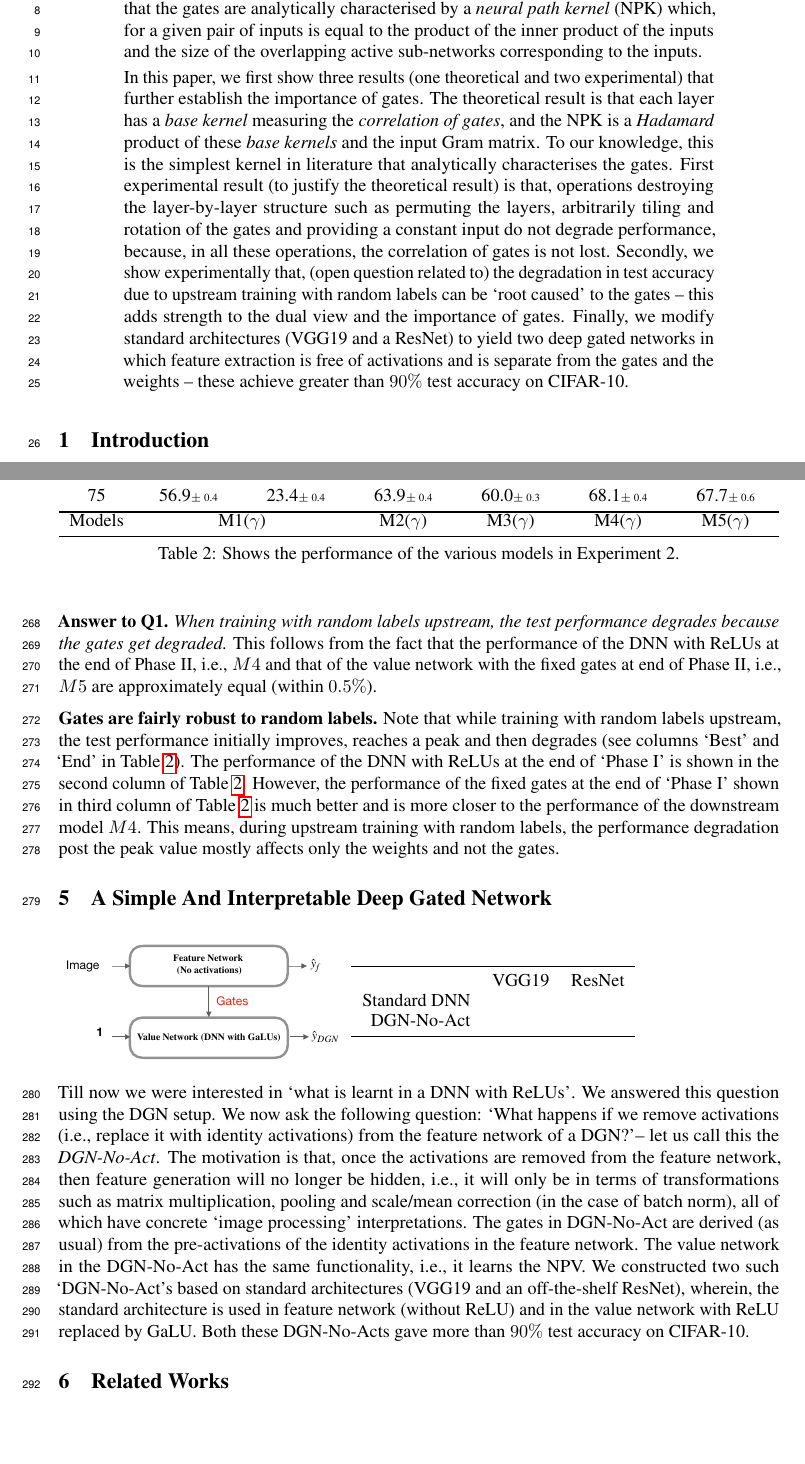
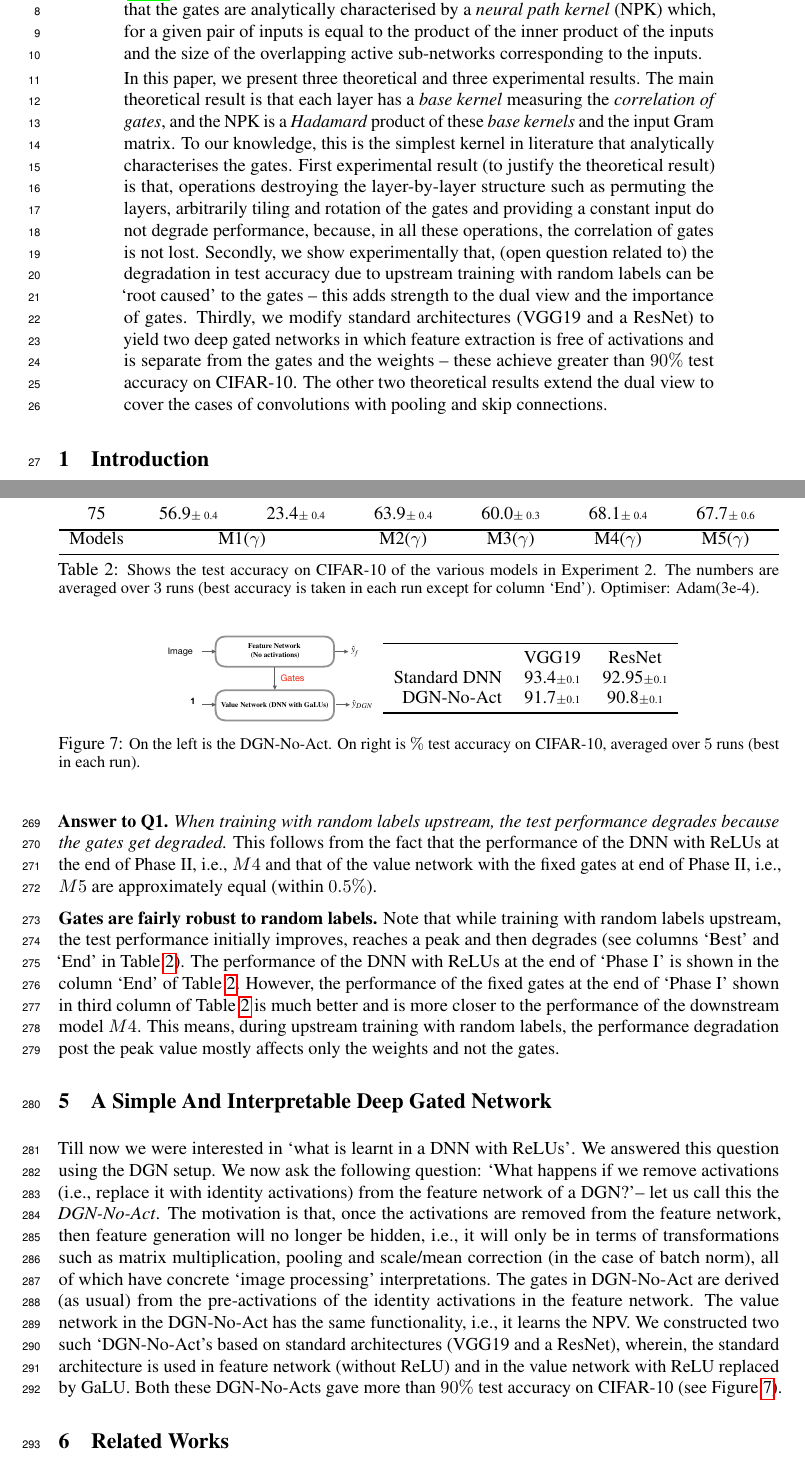
Before and after one commit to chandrurec5/neurips_2021, a LaTeX paper (duality-simplifies-DNN-with-ReLUs.tex, which reads abstract.tex, exp.tex, interpret.tex): two parts of pages 1 and 9 of 12, joined at a grey line, cut so that both start at the same text, the shorter picture padded with empty space. Compiled offline with pdfLaTeX.

Commit message:
before-abstract-edit

```diff
--- a/abstract.tex
+++ b/abstract.tex
@@ -1,7 +1,7 @@
 \begin{abstract}
 Our aim is an improved and simplified understanding of the inner workings of deep neural network (DNNs) with rectified linear units (ReLUs). In particular, we focus on the gating property of ReLU, i.e., it either blocks (multiplies by $0$) or allows (multiplies by $1$) its pre-activation input. Due to the gating property, for each input there is an \emph{active/on} sub-network comprising of those gates which are \emph{on} and the weights between those gates. Recently, \cite{npk} showed that, in DNNs with ReLUs, most information is in the gates, and that the gates are analytically characterised by a \emph{neural path kernel} (NPK) which, for a given pair of inputs is equal to the product of the inner product of the inputs and the size of the overlapping active sub-networks corresponding to the inputs.
 
-In this paper, we first show three results (one theoretical and two experimental) that further establish the importance of gates. The theoretical result is that each layer has a \emph{base kernel} measuring the \emph{correlation of gates}, and the NPK is a \emph{Hadamard} product of these \emph{base kernels} and the input Gram matrix. To our knowledge, this is the simplest kernel in literature that analytically characterises the gates. First experimental result (to justify the theoretical result) is that, operations destroying the layer-by-layer structure such as permuting the layers, arbitrarily tiling and rotation of the gates and providing a constant input do not degrade performance, because, in all these operations, the correlation of gates is not lost. Secondly, we show experimentally that, (open question related to) the degradation in test accuracy due to upstream training with random labels can be `root caused' to the gates -- this adds strength to the dual view and the importance of gates. Finally, we modify standard architectures (VGG19 and a ResNet) to yield two deep gated networks in which feature extraction is free of activations and is separate from the gates and the weights -- these achieve greater than $90\%$ test accuracy on CIFAR-10.
+In this paper, we present three theoretical and three experimental results. The main theoretical result is that each layer has a \emph{base kernel} measuring the \emph{correlation of gates}, and the NPK is a \emph{Hadamard} product of these \emph{base kernels} and the input Gram matrix. To our knowledge, this is the simplest kernel in literature that analytically characterises the gates. First experimental result (to justify the theoretical result) is that, operations destroying the layer-by-layer structure such as permuting the layers, arbitrarily tiling and rotation of the gates and providing a constant input do not degrade performance, because, in all these operations, the correlation of gates is not lost. Secondly, we show experimentally that, (open question related to) the degradation in test accuracy due to upstream training with random labels can be `root caused' to the gates -- this adds strength to the dual view and the importance of gates. Thirdly, we modify standard architectures (VGG19 and a ResNet) to yield two deep gated networks in which feature extraction is free of activations and is separate from the gates and the weights -- these achieve greater than $90\%$ test accuracy on CIFAR-10. The other two theoretical results extend the dual view to cover the cases of convolutions with pooling and skip connections.
 \end{abstract}
 
 
--- a/exp.tex
+++ b/exp.tex
@@ -103,14 +103,14 @@ $\gamma$& Best & End & True& US/DS & True & True\\\hline\arrayrulecolor{white}\m
 \arrayrulecolor{black}\bottomrule
 Models & \multicolumn{2}{c}{M1($\gamma$)} & M2($\gamma$) & M3($\gamma$)& M4($\gamma$) & M5($\gamma$)\\\bottomrule
 \end{tabularx}
-\caption{Shows the performance of the various models in Experiment 2.}
+\caption{\small Shows the test accuracy on CIFAR-10 of the various models in Experiment 2. The numbers are averaged over $3$ runs (best accuracy is taken in each run except for column `End'). Optimiser: Adam(3e-4).}
 \label{tb:rand-label}
 \end{table}
 
 
 \textbf{Answer to Q1.} \emph{When training with random labels upstream, the test performance degrades because the gates get degraded.} This follows from the fact that the performance of the DNN with ReLUs at the end of Phase II, i.e., $M4$ and that of the value network with the fixed gates at end of Phase II, i.e., $M5$ are approximately equal (within $0.5\%$).
 
-\textbf{Gates are fairly robust to random labels.} Note that while training with random labels upstream, the test performance initially improves, reaches a peak and then degrades (see columns `Best' and `End' in \Cref{tb:rand-label}). The performance of the DNN with ReLUs at the end of `Phase I' is shown in the second column of \Cref{tb:rand-label}. However, the performance of the fixed gates at the end of `Phase I' shown in third column of \Cref{tb:rand-label} is much better and is more closer to the performance of the downstream model $M4$. This means, during upstream training with random labels, the performance degradation post the peak value mostly affects only the weights and not the gates.
+\textbf{Gates are fairly robust to random labels.} Note that while training with random labels upstream, the test performance initially improves, reaches a peak and then degrades (see columns `Best' and `End' in \Cref{tb:rand-label}). The performance of the DNN with ReLUs at the end of `Phase I' is shown in the column `End' of \Cref{tb:rand-label}. However, the performance of the fixed gates at the end of `Phase I' shown in third column of \Cref{tb:rand-label} is much better and is more closer to the performance of the downstream model $M4$. This means, during upstream training with random labels, the performance degradation post the peak value mostly affects only the weights and not the gates.
 
 \begin{comment}
 \begin{figure}[h]
--- a/interpret.tex
+++ b/interpret.tex
@@ -1,6 +1,7 @@
 \section{A Simple And Interpretable Deep Gated  Network}\label{sec:interpret}
-\begin{figure}[h]
-\begin{minipage}{0.4\columnwidth}
+\begin{figure}
+\centering
+\begin{minipage}{0.3\columnwidth}
 \centering
 \resizebox{\columnwidth}{!}{
 \includegraphics[scale=0.5]{figs/dgn-linear.pdf}
@@ -10,13 +11,14 @@
 \begin{tabular}{rcc}
 \toprule
 &VGG19 & ResNet\\
-Standard DNN& &\\
-DGN-No-Act& & \\
+Standard DNN&93.4\tiny{$\pm$0.1} &92.95\tiny{$\pm$0.1} \\
+DGN-No-Act&91.7\tiny{$\pm$0.1}&90.8\tiny{$\pm$0.1} \\
 \bottomrule
 \end{tabular}
 \end{minipage}
+\caption{\small On the left is the DGN-No-Act. On right is $\%$ test accuracy on CIFAR-10, averaged over $5$ runs (best in each run).}
+\label{fig:dgn-no-act}
 \end{figure}
-
 \begin{comment}
 \begin{wrapfigure}{r}{0.3\textwidth}
 \resizebox{0.3\columnwidth}{!}{
@@ -24,7 +26,7 @@ DGN-No-Act& & \\
 }
 \end{wrapfigure}
 \end{comment}
-Till now we were interested in `what is learnt in a DNN with ReLUs'. We answered this question using the DGN setup.  We now ask the following question: `What happens if we remove activations (i.e., replace it with identity activations) from the feature network of a DGN?'-- let us call this the \emph{DGN-No-Act}. The motivation is that, once the activations are removed from the feature network, then feature generation will no longer be hidden, i.e., it will only be in terms of transformations such as matrix multiplication, pooling and scale/mean correction (in the case of batch norm), all of which have concrete `image processing'  interpretations. The gates in DGN-No-Act are derived (as usual) from the pre-activations of the identity activations in the feature network. The value network in the DGN-No-Act has the same functionality, i.e., it learns the NPV. We constructed two such `DGN-No-Act's based on standard architectures (VGG19 and an off-the-shelf ResNet), wherein, the standard architecture is used in feature network (without ReLU) and in the value network with ReLU replaced by GaLU. Both these DGN-No-Acts gave more than $90\%$ test accuracy on CIFAR-10.
+Till now we were interested in `what is learnt in a DNN with ReLUs'. We answered this question using the DGN setup.  We now ask the following question: `What happens if we remove activations (i.e., replace it with identity activations) from the feature network of a DGN?'-- let us call this the \emph{DGN-No-Act}. The motivation is that, once the activations are removed from the feature network, then feature generation will no longer be hidden, i.e., it will only be in terms of transformations such as matrix multiplication, pooling and scale/mean correction (in the case of batch norm), all of which have concrete `image processing'  interpretations. The gates in DGN-No-Act are derived (as usual) from the pre-activations of the identity activations in the feature network. The value network in the DGN-No-Act has the same functionality, i.e., it learns the NPV. We constructed two such `DGN-No-Act's based on standard architectures (VGG19 and a ResNet), wherein, the standard architecture is used in feature network (without ReLU) and in the value network with ReLU replaced by GaLU. Both these DGN-No-Acts gave more than $90\%$ test accuracy on CIFAR-10 (see \Cref{fig:dgn-no-act}).
 
 %We answered this question using the DGN setup, where the DNN with ReLU which we want to study is the feature network, and we measured the performance by training the value network.
 %Based on the insights obtained from \Cref{th:main}, especially those on the roles of feature and value networks, and further experiments on how gate learning happens,
```
Also changed, not shown: exp.tex (4 more changed lines).
